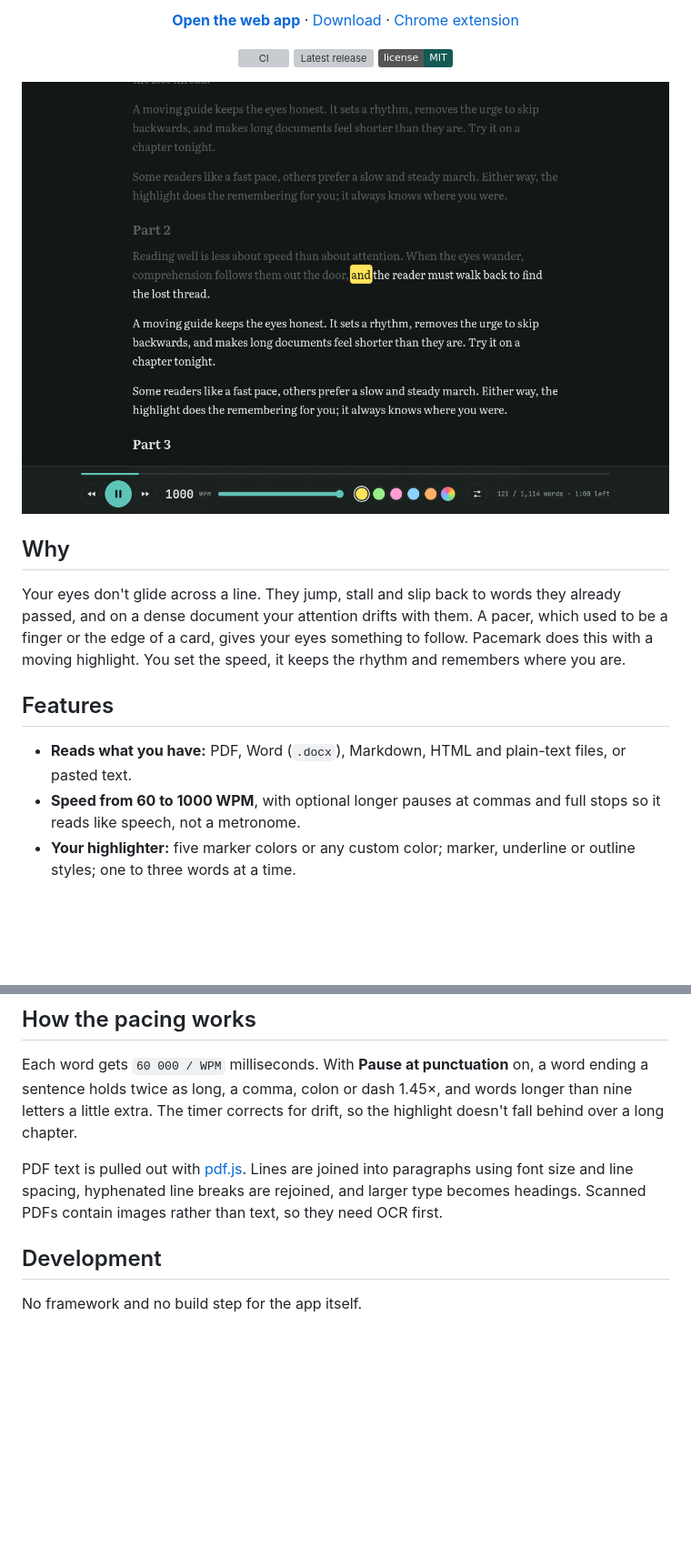
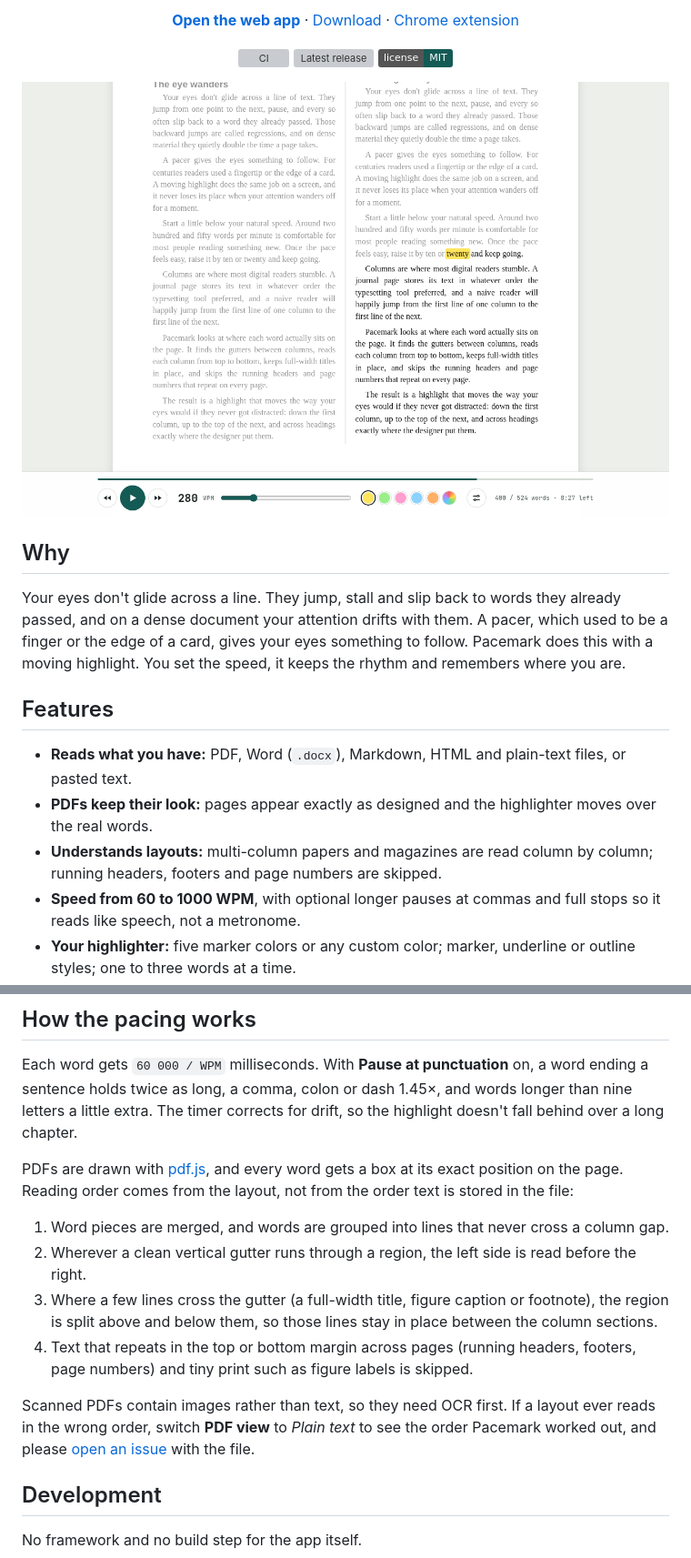
Before and after one commit to adityamittal-dot/pacemark, a Markdown page: README.md, 2 parts joined by grey strips. Shown: that part at 91% size. Rendered like a GitHub page; pictures changed too: docs/screenshot-reader.png; badges without logos; blank space fills up the shorter version; grey boxes are pictures that could not be loaded.

```diff
--- a/README.md
+++ b/README.md
@@ -32,6 +32,8 @@ speed, it keeps the rhythm and remembers where you are.
 ## Features
 
 - **Reads what you have:** PDF, Word (`.docx`), Markdown, HTML and plain-text files, or pasted text.
+- **PDFs keep their look:** pages appear exactly as designed and the highlighter moves over the real words.
+- **Understands layouts:** multi-column papers and magazines are read column by column; running headers, footers and page numbers are skipped.
 - **Speed from 60 to 1000 WPM**, with optional longer pauses at commas and full stops so it reads like speech, not a metronome.
 - **Your highlighter:** five marker colors or any custom color; marker, underline or outline styles; one to three words at a time.
 - **Smooth auto-scroll:** the page glides as the highlight nears the bottom, so the line you're reading stays near the middle.
@@ -88,9 +90,19 @@ Each word gets `60 000 / WPM` milliseconds. With **Pause at punctuation** on, a
 holds twice as long, a comma, colon or dash 1.45×, and words longer than nine letters a little extra. The
 timer corrects for drift, so the highlight doesn't fall behind over a long chapter.
 
-PDF text is pulled out with [pdf.js](https://mozilla.github.io/pdf.js/). Lines are joined into paragraphs
-using font size and line spacing, hyphenated line breaks are rejoined, and larger type becomes headings.
-Scanned PDFs contain images rather than text, so they need OCR first.
+PDFs are drawn with [pdf.js](https://mozilla.github.io/pdf.js/), and every word gets a box at its exact
+position on the page. Reading order comes from the layout, not from the order text is stored in the file:
+
+1. Word pieces are merged, and words are grouped into lines that never cross a column gap.
+2. Wherever a clean vertical gutter runs through a region, the left side is read before the right.
+3. Where a few lines cross the gutter (a full-width title, figure caption or footnote), the region is split
+   above and below them, so those lines stay in place between the column sections.
+4. Text that repeats in the top or bottom margin across pages (running headers, footers, page numbers)
+   and tiny print such as figure labels is skipped.
+
+Scanned PDFs contain images rather than text, so they need OCR first. If a layout ever reads in the
+wrong order, switch **PDF view** to *Plain text* to see the order Pacemark worked out, and please
+[open an issue](https://github.com/adityamittal-dot/pacemark/issues) with the file.
 
 ## Development
 
```
Also changed, not shown: CHANGELOG.md (+15 -0 lines), CONTRIBUTING.md (+2 -1 lines), 7 other files.
